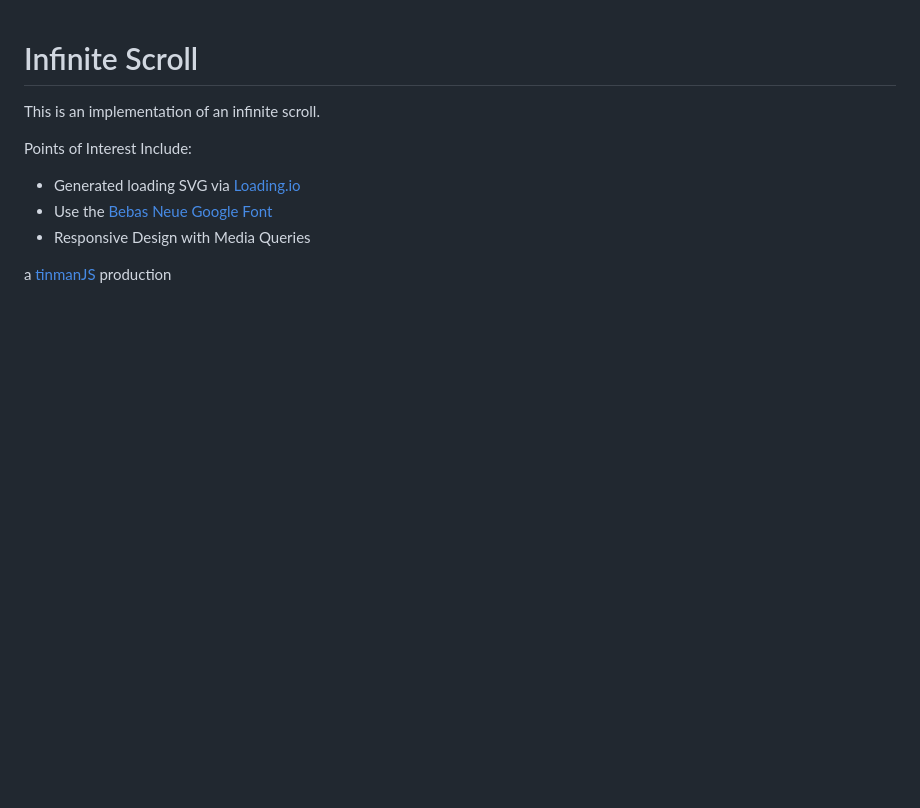
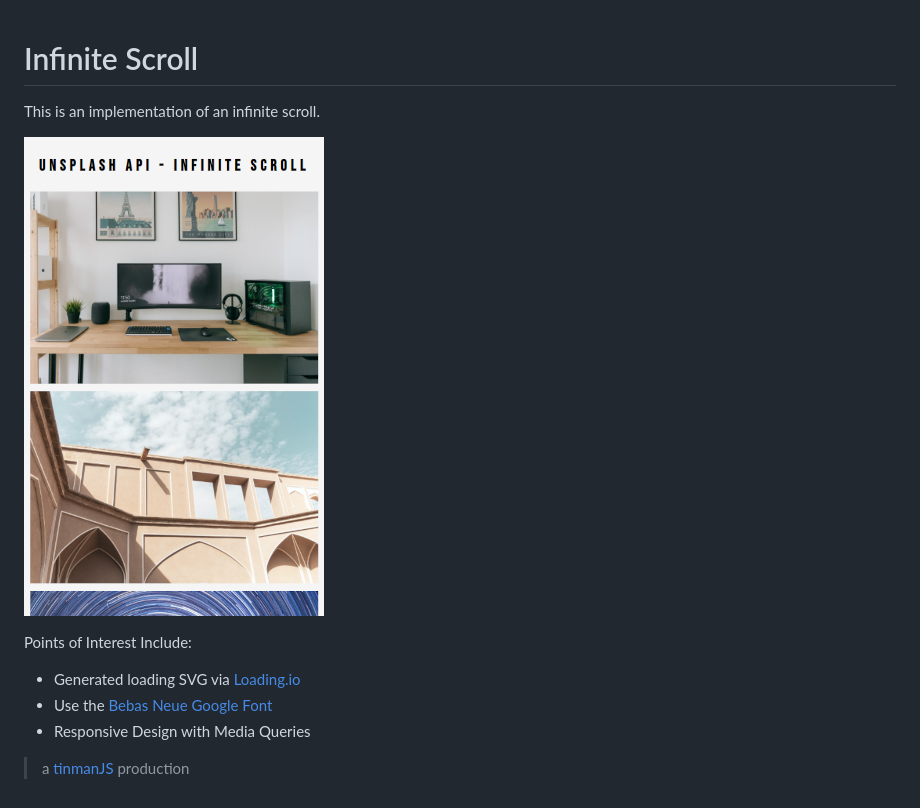
Before and after one commit to tinmanjs/infinite-scroll, a Markdown page: README.md, the part around the change. Drawn GitHub-style; pictures changed too: art/banner01.png (added); blank space fills up the shorter version.

```diff
--- a/README.md
+++ b/README.md
@@ -1,9 +1,11 @@
 # Infinite Scroll
 This is an implementation of an infinite scroll.
+
+![](art/banner01.png?raw=true)
 
 Points of Interest Include:
 - Generated loading SVG via [Loading.io](https://loading.io/)
 - Use the [Bebas Neue Google Font](https://fonts.google.com/specimen/Bebas+Neue)
 - Responsive Design with Media Queries
 
-a [tinmanJS](https://tinmanjs.com/) production
+> a [tinmanJS](https://tinmanjs.com/) production
```
Also changed, not shown: 2 other files.
